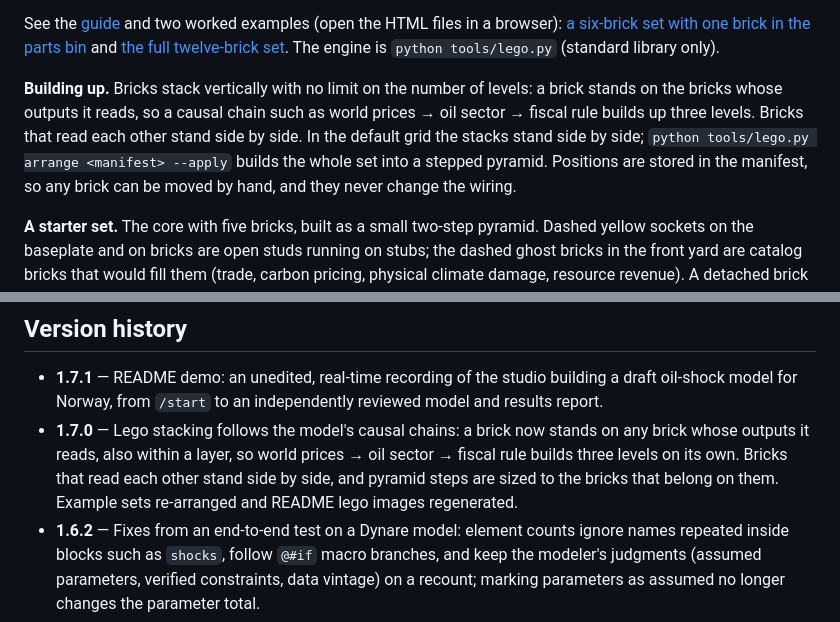
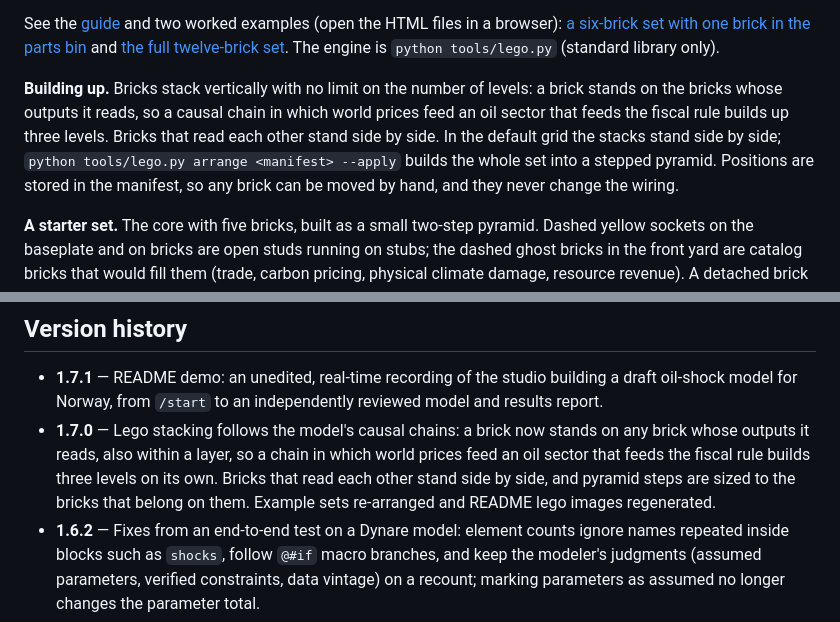
Before and after one commit to tatashbar/Economic-Modeling-Studio, a Markdown page: README.md, 2 parts joined by grey strips. Rendered like a GitHub page.

```diff
--- a/README.md
+++ b/README.md
@@ -181,7 +181,7 @@ Every change is shown as a **plan first**: new joints, inputs that become endoge
 
 See the [guide](docs/lego.md) and two worked examples (open the HTML files in a browser): [a six-brick set with one brick in the parts bin](lego/examples/small-open-economy.html) and [the full twelve-brick set](lego/examples/small-open-economy-full.html). The engine is `python tools/lego.py` (standard library only).
 
-**Building up.** Bricks stack vertically with no limit on the number of levels: a brick stands on the bricks whose outputs it reads, so a causal chain such as world prices → oil sector → fiscal rule builds up three levels. Bricks that read each other stand side by side. In the default grid the stacks stand side by side; `python tools/lego.py arrange <manifest> --apply` builds the whole set into a stepped pyramid. Positions are stored in the manifest, so any brick can be moved by hand, and they never change the wiring.
+**Building up.** Bricks stack vertically with no limit on the number of levels: a brick stands on the bricks whose outputs it reads, so a causal chain in which world prices feed an oil sector that feeds the fiscal rule builds up three levels. Bricks that read each other stand side by side. In the default grid the stacks stand side by side; `python tools/lego.py arrange <manifest> --apply` builds the whole set into a stepped pyramid. Positions are stored in the manifest, so any brick can be moved by hand, and they never change the wiring.
 
 **A starter set.** The core with five bricks, built as a small two-step pyramid. Dashed yellow sockets on the baseplate and on bricks are open studs running on stubs; the dashed ghost bricks in the front yard are catalog bricks that would fill them (trade, carbon pricing, physical climate damage, resource revenue). A detached brick waits in the parts bin and says which open stud it would fill.
 
@@ -328,7 +330,7 @@ Agents and skills are Markdown files with YAML frontmatter; edit them freely. Af
 
 ## Version history
 - **1.7.1** — README demo: an unedited, real-time recording of the studio building a draft oil-shock model for Norway, from `/start` to an independently reviewed model and results report.
-- **1.7.0** — Lego stacking follows the model's causal chains: a brick now stands on any brick whose outputs it reads, also within a layer, so world prices → oil sector → fiscal rule builds three levels on its own. Bricks that read each other stand side by side, and pyramid steps are sized to the bricks that belong on them. Example sets re-arranged and README lego images regenerated.
+- **1.7.0** — Lego stacking follows the model's causal chains: a brick now stands on any brick whose outputs it reads, also within a layer, so a chain in which world prices feed an oil sector that feeds the fiscal rule builds three levels on its own. Bricks that read each other stand side by side, and pyramid steps are sized to the bricks that belong on them. Example sets re-arranged and README lego images regenerated.
 - **1.6.2** — Fixes from an end-to-end test on a Dynare model: element counts ignore names repeated inside blocks such as `shocks`, follow `@#if` macro branches, and keep the modeler's judgments (assumed parameters, verified constraints, data vintage) on a recount; marking parameters as assumed no longer changes the parameter total.
 - **1.5.0** — Inside the bricks: bricks can declare their elements (variables, equations, parameters, shocks, data, constraints) with their status. Studs are colored by element, a new panel shows each brick's makeup, `check` flags non-square blocks, unsourced parameters and unverified constraints, and `lego.py elements` counts elements from Dynare files. README header and lego images updated.
 - **1.4.2** — Improved agents and skills: fuller, more professional guidance written from a modeler's perspective, with lego engine workflows unchanged.
```
Also changed, not shown: other parts of README.md (+12 -10 lines), docs/images/demo-norway-oil.png.
